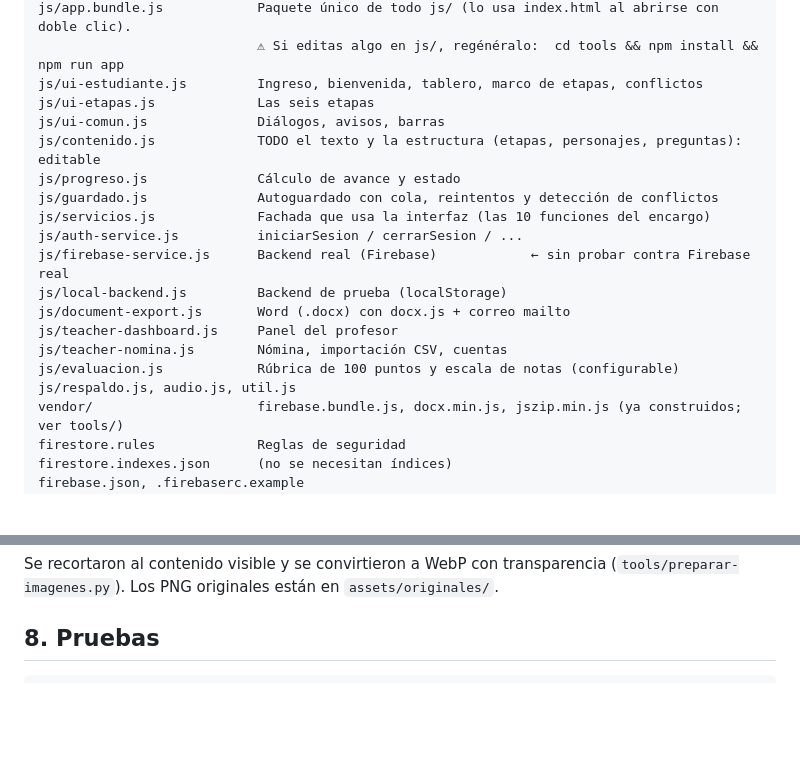
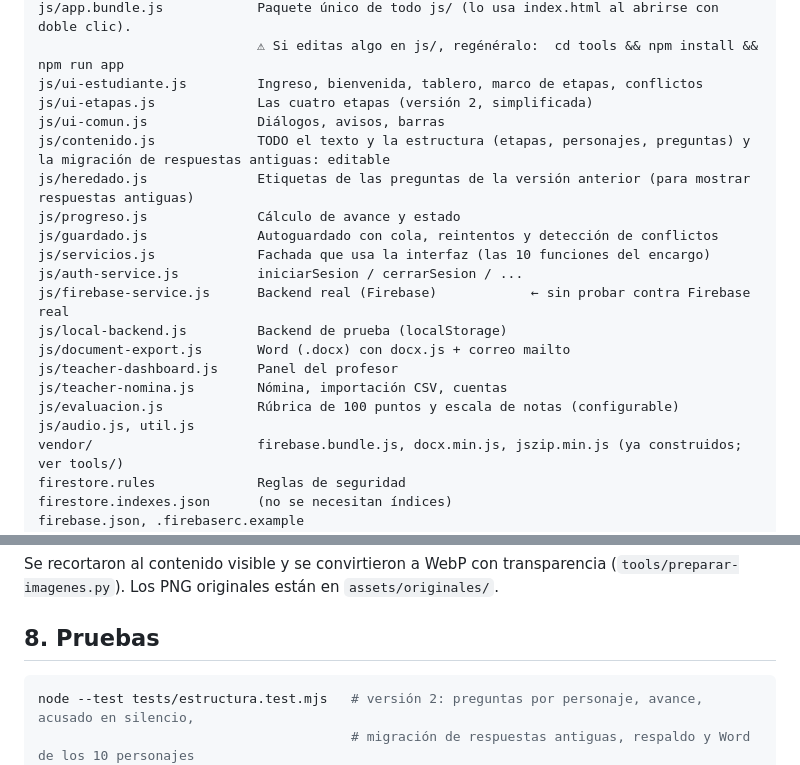
Before and after one commit to javierlopez-web/expediente-judicial, a Markdown page: README.md, 2 parts joined by grey strips. GitHub-like rendering; blank space fills up the shorter version.

Commit message:
Versión 2: documentación (README y CAMBIOS-v2)

````diff
--- a/README.md
+++ b/README.md
@@ -45,9 +45,10 @@ js/app.js                   Arranque + enrutador
 js/app.bundle.js            Paquete único de todo js/ (lo usa index.html al abrirse con doble clic).
                             ⚠ Si editas algo en js/, regénéralo:  cd tools && npm install && npm run app
 js/ui-estudiante.js         Ingreso, bienvenida, tablero, marco de etapas, conflictos
-js/ui-etapas.js             Las seis etapas
+js/ui-etapas.js             Las cuatro etapas (versión 2, simplificada)
 js/ui-comun.js              Diálogos, avisos, barras
-js/contenido.js             TODO el texto y la estructura (etapas, personajes, preguntas): editable
+js/contenido.js             TODO el texto y la estructura (etapas, personajes, preguntas) y la migración de respuestas antiguas: editable
+js/heredado.js              Etiquetas de las preguntas de la versión anterior (para mostrar respuestas antiguas)
 js/progreso.js              Cálculo de avance y estado
 js/guardado.js              Autoguardado con cola, reintentos y detección de conflictos
 js/servicios.js             Fachada que usa la interfaz (las 10 funciones del encargo)
@@ -58,7 +59,7 @@ js/document-export.js       Word (.docx) con docx.js + correo mailto
 js/teacher-dashboard.js     Panel del profesor
 js/teacher-nomina.js        Nómina, importación CSV, cuentas
 js/evaluacion.js            Rúbrica de 100 puntos y escala de notas (configurable)
-js/respaldo.js, audio.js, util.js
+js/audio.js, util.js
 vendor/                     firebase.bundle.js, docx.min.js, jszip.min.js (ya construidos; ver tools/)
 firestore.rules             Reglas de seguridad
 firestore.indexes.json      (no se necesitan índices)
@@ -130,6 +131,8 @@ Los PNG originales están en `assets/originales/`.
 
 ## 8. Pruebas
 ```bash
+node --test tests/estructura.test.mjs   # versión 2: preguntas por personaje, avance, acusado en silencio,
+                                        # migración de respuestas antiguas, respaldo y Word de los 10 personajes
 node tests/logica.test.mjs        # progreso, notas, estructura de contenido
 node tests/guardado.test.mjs      # autoguardado, conflictos, sin conexión
 node tests/documento.test.mjs     # genera un Word por personaje y verifica su contenido
````
Also changed, not shown: CAMBIOS-v2.md (added, +173 -0 lines).
